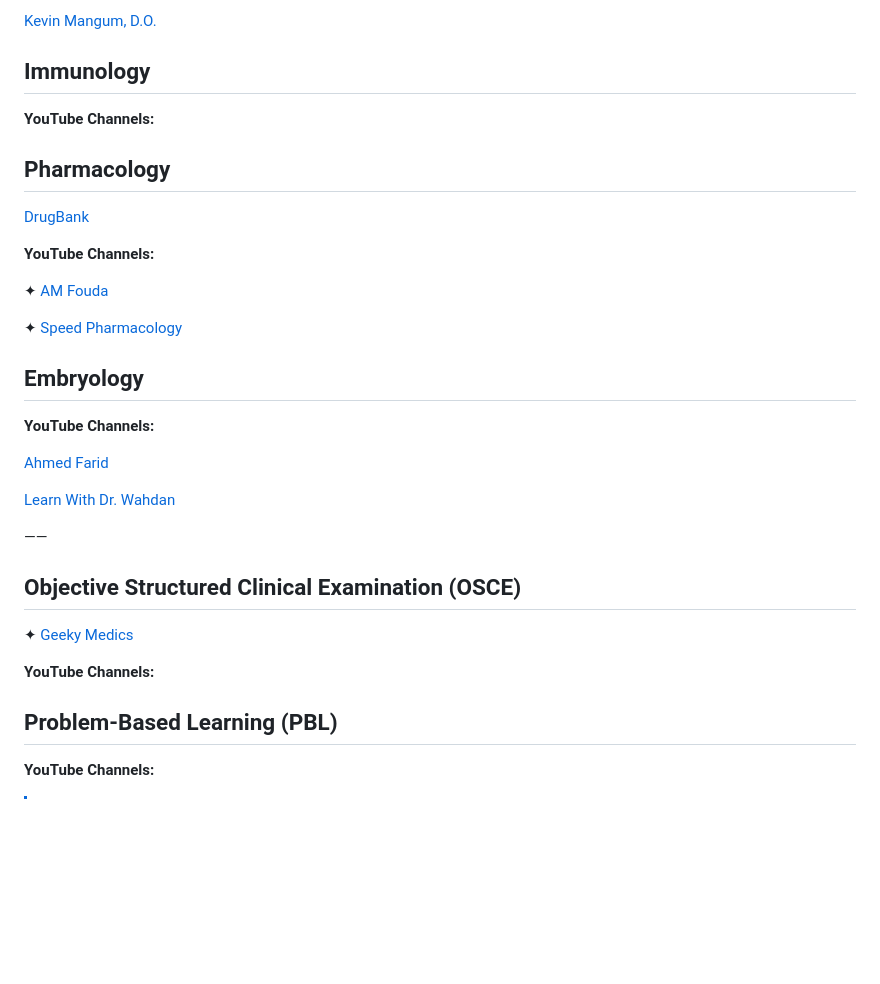
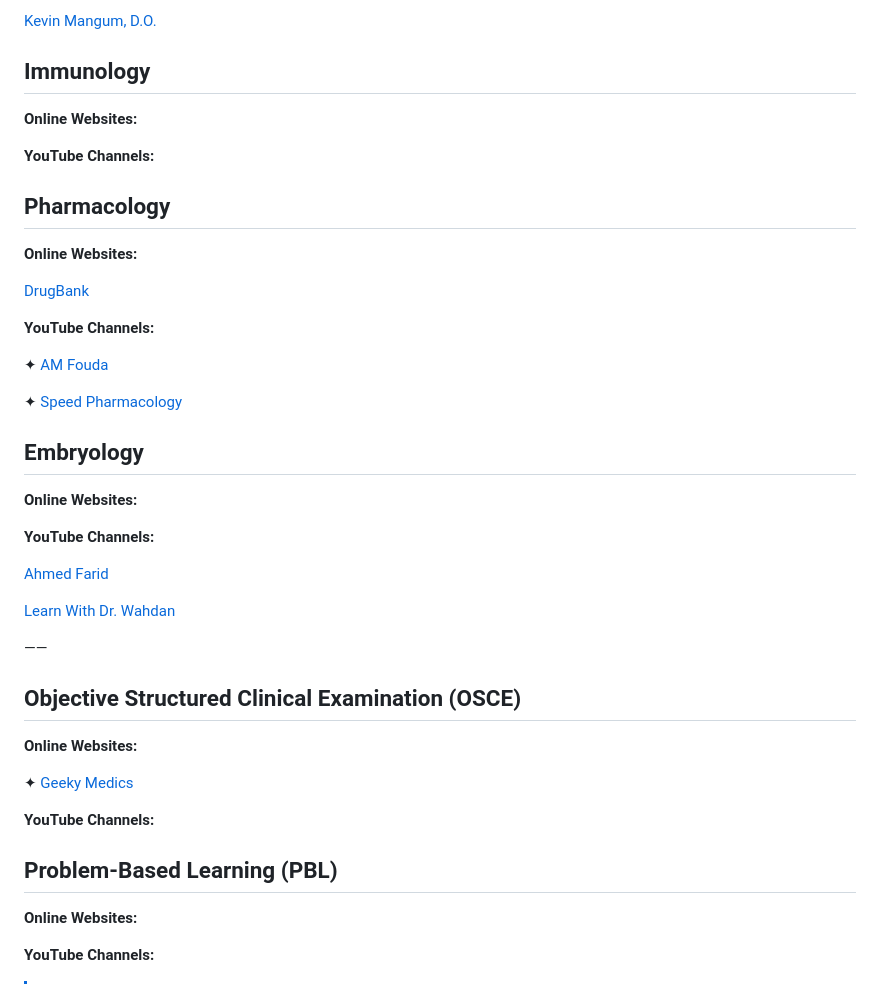
Before and after one commit to Shamurikan/Shamurikan, a Markdown page: README.md, the part around one of its changes. Rendered like a GitHub page; blank space fills up the shorter version.

```diff
--- a/README.md
+++ b/README.md
@@ -92,9 +117,13 @@ ffmpeg -i video.mp4 -vf "subtitles=subtitle_file.srt" -crf 1 output.mkv
 
 ## Immunology
 
+**Online Websites:**
+
 **YouTube Channels:**
 
 ## Pharmacology
+
+**Online Websites:**
 
 [DrugBank](https://go.drugbank.com)
 
@@ -106,6 +135,8 @@ ffmpeg -i video.mp4 -vf "subtitles=subtitle_file.srt" -crf 1 output.mkv
 
 ## Embryology
 
+**Online Websites:**
+
 **YouTube Channels:**
 
 [Ahmed Farid](https://m.youtube.com/@ahmedfarid2010)
@@ -116,11 +147,15 @@ ffmpeg -i video.mp4 -vf "subtitles=subtitle_file.srt" -crf 1 output.mkv
 
 ## Objective Structured Clinical Examination (OSCE)
 
+**Online Websites:**
+
 ✦ [Geeky Medics](https://geekymedics.com)
 
 **YouTube Channels:**
 
 ## Problem-Based Learning (PBL)
+
+**Online Websites:**
 
 **YouTube Channels:**
 
```
Also changed, not shown: other parts of README.md (+25 -0 lines).
